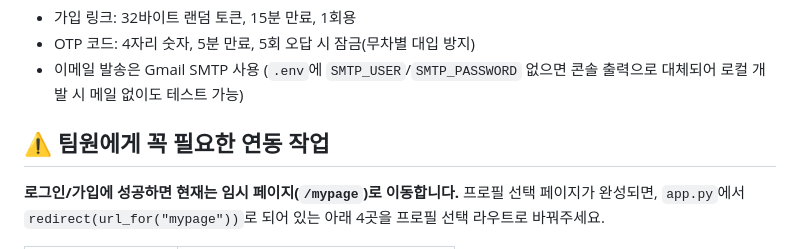
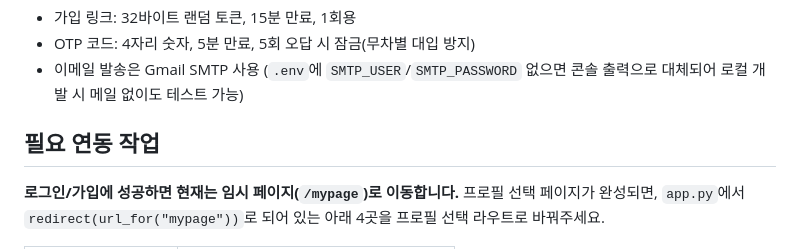
Before and after one commit to gljae/NetflixClone, a Markdown page: README.md, the part around the change. Rendered like a GitHub page.

```diff
--- a/README.md
+++ b/README.md
@@ -19,7 +19,7 @@ Netflix를 저희 팀의 방식대로 클론을 제작합니다.
 - OTP 코드: 4자리 숫자, 5분 만료, 5회 오답 시 잠금(무차별 대입 방지)
 - 이메일 발송은 Gmail SMTP 사용 (`.env`에 `SMTP_USER`/`SMTP_PASSWORD` 없으면 콘솔 출력으로 대체되어 로컬 개발 시 메일 없이도 테스트 가능)
 
-## ⚠️ 팀원에게 꼭 필요한 연동 작업
+## 필요 연동 작업
 
 **로그인/가입에 성공하면 현재는 임시 페이지(`/mypage`)로 이동합니다.** 프로필 선택 페이지가 완성되면, `app.py`에서 `redirect(url_for("mypage"))`로 되어 있는 아래 4곳을 프로필 선택 라우트로 바꿔주세요.
 
```
